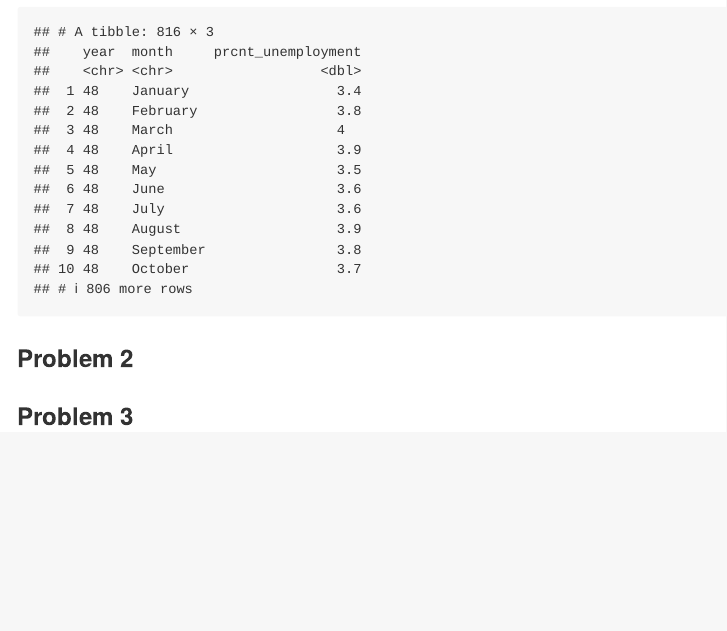
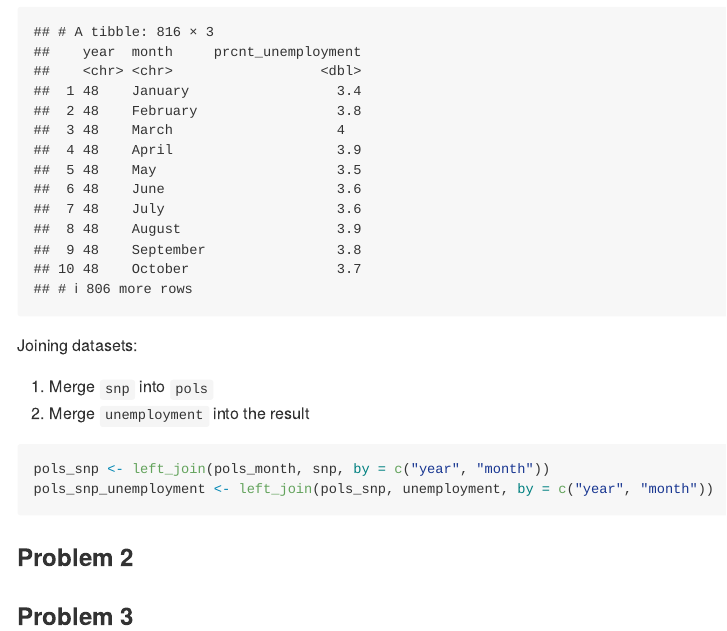
Before and after one commit to a-l-collins/P8105_HW2_HL2710, an R Markdown document (P8105_HW2_HL2710.Rmd): the page in a window 1100 px wide, from 3160 px down. The pictures show the output file P8105_HW2_HL2710.md that the author committed with the source, drawn offline in the style of GitHub.

Commit message:
Partial completion of joining snp/pols_month/unemployment

````diff
--- a/P8105_HW2_HL2710.Rmd
+++ b/P8105_HW2_HL2710.Rmd
@@ -126,6 +126,16 @@ unemployment <-
 unemployment
 ```
 
+Joining datasets:
+
+1. Merge `snp` into `pols`
+1. Merge `unemployment` into the result
+
+```{r}
+pols_snp <- left_join(pols_month, snp, by = c("year", "month"))
+pols_snp_unemployment <- left_join(pols_snp, unemployment, by = c("year", "month"))
+```
+
 
 ### Problem 2
 
````
Also changed, not shown: P8105_HW2_HL2710.md.
